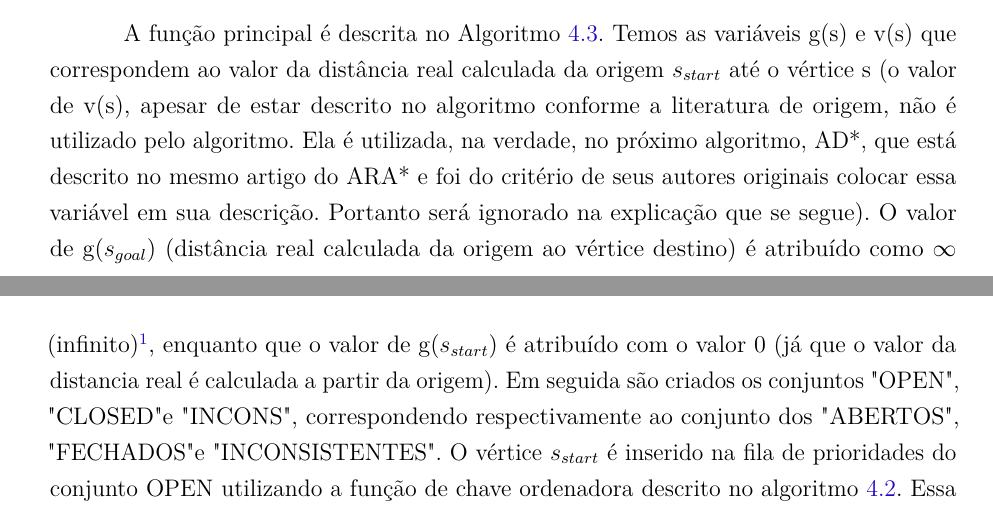
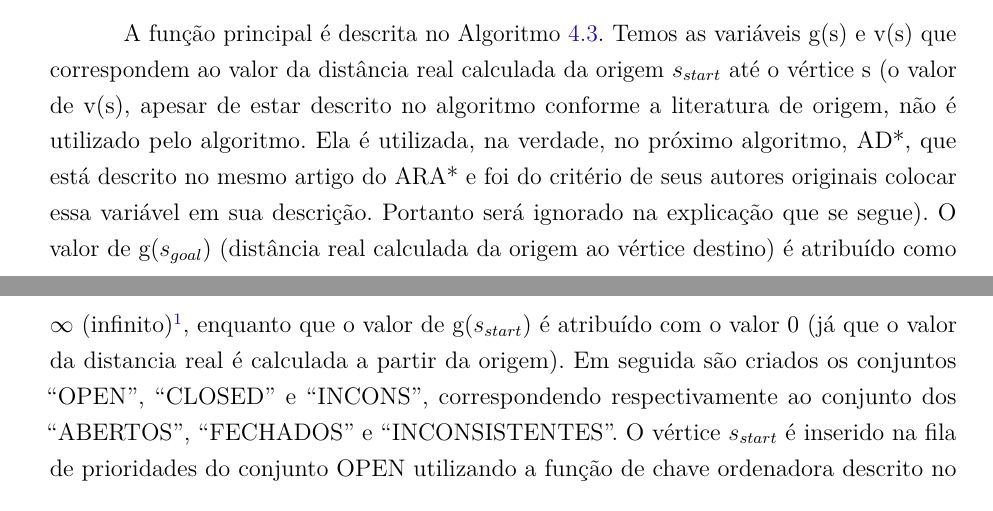
Before and after one commit to pedrohbh/PG-Dissertacao, a LaTeX thesis (Academia/PG.tex, which reads Academia/capitulos/ch4-dinamicos.tex, Academia/capitulos/ch5-experimentos.tex): two parts of pages 24 and 25 of 41, joined at a grey line, cut so that both start at the same text. The pictures show the PDF file Academia/PG.pdf that the author committed with the source.

Commit message:
Backup CXXIV

```diff
--- a/Academia/capitulos/ch4-dinamicos.tex
+++ b/Academia/capitulos/ch4-dinamicos.tex
@@ -57,7 +57,7 @@ procedure Main()
 		publish current $\epsilon$-suboptimal solution;
 \end{lstlisting}
 
-A função principal é descrita no Algoritmo \ref{lst-dinamicos-ara-main}. Temos as variáveis g(s) e v(s) que correspondem ao valor da distância real calculada da origem $s_{start}$ até o vértice s (o valor de v(s), apesar de estar descrito no algoritmo conforme a literatura de origem, não é utilizado pelo algoritmo. Ela é utilizada, na verdade, no próximo algoritmo, AD*, que está descrito no mesmo artigo do ARA* e foi do critério de seus autores originais colocar essa variável em sua descrição. Portanto será ignorado na explicação que se segue). O valor de g($s_{goal}$) (distância real calculada da origem ao vértice destino) é atribuído como $\infty$ (infinito)\footnote{Vide nota de rodapé da seção \ref{sec-dijkstra-algoritmo}.}, enquanto que o valor de g($s_{start}$) é atribuído com o valor 0 (já que o valor da distancia real é calculada a partir da origem). Em seguida são criados os conjuntos "OPEN", "CLOSED" e "INCONS", correspondendo respectivamente ao conjunto dos "ABERTOS", "FECHADOS" e "INCONSISTENTES". O vértice $s_{start}$ é inserido na fila de prioridades do conjunto OPEN utilizando a função de chave ordenadora descrito no algoritmo \ref{lst-dinamicos-ara-key}. Essa função utiliza a estratégia da heurística inflada (descrito a seguir, na subseção \ref{sec-dinamicos-ad-consideracoes}).
+A função principal é descrita no Algoritmo \ref{lst-dinamicos-ara-main}. Temos as variáveis g(s) e v(s) que correspondem ao valor da distância real calculada da origem $s_{start}$ até o vértice s (o valor de v(s), apesar de estar descrito no algoritmo conforme a literatura de origem, não é utilizado pelo algoritmo. Ela é utilizada, na verdade, no próximo algoritmo, AD*, que está descrito no mesmo artigo do ARA* e foi do critério de seus autores originais colocar essa variável em sua descrição. Portanto será ignorado na explicação que se segue). O valor de g($s_{goal}$) (distância real calculada da origem ao vértice destino) é atribuído como $\infty$ (infinito)\footnote{Vide nota de rodapé da seção \ref{sec-dijkstra-algoritmo}.}, enquanto que o valor de g($s_{start}$) é atribuído com o valor 0 (já que o valor da distancia real é calculada a partir da origem). Em seguida são criados os conjuntos ``OPEN'', ``CLOSED'' e ``INCONS'', correspondendo respectivamente ao conjunto dos ``ABERTOS'', ``FECHADOS'' e ``INCONSISTENTES''. O vértice $s_{start}$ é inserido na fila de prioridades do conjunto OPEN utilizando a função de chave ordenadora descrito no algoritmo \ref{lst-dinamicos-ara-key}. Essa função utiliza a estratégia da heurística inflada (descrito a seguir, na subseção \ref{sec-dinamicos-ad-consideracoes}).
 
 A função de cálculo de caminho é então acionada pela função principal (algoritmo \ref{lst-dinamicos-ara-computepath}). Nesta função, o processo iterativo se faz enquanto o valor da chave de $s_{goal}$ for maior do que o valor da chave do termo mínimo da fila de prioridades. Enquanto isso for verdade, o vértice s, que corresponde ao valor do vértice com menor chave de OPEN, é removido deste e adicionado ao conjunto CLOSED. Para cada s' (que representa um vértice do conjunto de vértices adjacentes de s) é verificado se o mesmo já foi visitado pelo algoritmo e em caso negativo, o seu valor de g(s') é atribuído como $\infty$ (infinito). Em seguida, é verificado se a distância calculada até o momento para s', g(s'), é maior do que a soma de g(s) com o peso da aresta entre s e s'. Se caso positivo, g(s') é atualizado com esse novo valor. Em seguida é verificado se o vértice s' não pertence ao conjunto dos fechados e em caso positivo, ele é adicionado/atualizado no conjunto OPEN de acordo com a função de chave ordenadora. Caso contrário, ele é adicionado ao conjunto dos INCONS.
 
@@ -66,7 +66,7 @@ Após o cálculo do caminho e de acordo com função principal (algoritmo \ref{l
 \subsection{Heurística inflada e considerações sobre o algoritmo}
 \label{sec-dinamicos-ara-consideracoes}
 
-A principal diferença entre o algoritmo ARA* e o A* está na utilização da estratégia da heurística inflada. Ela consiste em utilizar a mesma função de ordenação de chaves da fila de prioridades do algoritmo A*, com a exceção de que o valor heurístico é multiplicado por um fator $\epsilon$. Isso faz com que menos vértices sejam visitados, já que os menos "promissores" serão posicionados mais para o final da fila de prioridades enquanto que os mais "promissores" serão posicionados mais para frente, e com isso é mais provável que um caminho até o vértice destino, $s_{goal}$, seja encontrado mais rápido do que pelo algoritmo A* (já que menos vértices deverão ser visitados). Entretanto, ao se utilizar esta técnica perdemos a garantia do resultado ótimo do algoritmo (algo semelhante ao que ocorre quando não utilizamos heurísticas não-admissíveis. Vide subseção \ref{sec-aestrela-algoritmo-heuristica}).
+A principal diferença entre o algoritmo ARA* e o A* está na utilização da estratégia da heurística inflada. Ela consiste em utilizar a mesma função de ordenação de chaves da fila de prioridades do algoritmo A*, com a exceção de que o valor heurístico é multiplicado por um fator $\epsilon$. Isso faz com que menos vértices sejam visitados, já que os menos ``promissores'' serão posicionados mais para o final da fila de prioridades enquanto que os mais ``promissores'' serão posicionados mais para frente, e com isso é mais provável que um caminho até o vértice destino, $s_{goal}$, seja encontrado mais rápido do que pelo algoritmo A* (já que menos vértices deverão ser visitados). Entretanto, ao se utilizar esta técnica perdemos a garantia do resultado ótimo do algoritmo (algo semelhante ao que ocorre quando não utilizamos heurísticas não-admissíveis. Vide subseção \ref{sec-aestrela-algoritmo-heuristica}).
 
 Porém, uma grande vantagem de se utilizar essa estratégia é que teremos um limite superior para a solução encontrada. Considere que o custo ótimo de um determinado caminho seja C*. Se o utilizarmos a função g( s ) + $\epsilon$ * h( s ), com o valor de $\epsilon > 1$, então há a garantia de que a nova solução C, C* $\leq$ C $\leq \epsilon$ x C*. Com isso, se $\epsilon$ = 1, a solução encontrada será garantidamente ótima \cite{moura2010estudo}.
 
@@ -154,7 +154,7 @@ procedure Main()
 
 O algoritmo é muito semelhante em sua execução ao ARA*, já que o AD* é uma adaptação do mesmo \cite{moura2010estudo}. A função principal (algoritmo \ref{lst-dinamicos-ad-main}) começa iniciando os valores de g($s_{goal}$), v($s_{goal}$) e v($s_{start}$) como $\infty$, bp($s_{start}$) como ponteiro nulo e g($s_{start}$) como 0. Em seguida o vértice $s_{start}$ é inserido na fila de prioridades de acordo com  a função de chave ordenadora descrita no algoritmo \ref{lst-dinamicos-ad-key}. Disso, é acionado a função de cálculo de caminho (algoritmo \ref{lst-dinamicos-ad-computepath}).
 
-Essa função trabalha da seguinte forma: inicialmente se verifica se o valor da chave de $s_{goal}$ é maior do que a menor chave da fila de prioridades (condição semelhante ao do algoritmo ARA*, vide algoritmo \ref{lst-dinamicos-ara-computepath}) ou se o valor de v($s_{goal}$) é menor do que o valor de g( $s_{goal}$ ). Caso seja verdade, o processo iterativo é iniciado. O vértice s, que corresponde ao vértice com menor chave na fila de prioridades é removido do conjunto OPEN, e é verificado se o valor de v(s) é maior do que o g(s), ou seja, se o valor da distância calculada da busca anterior é maior do que o valor da busca atual (esse é o caso padrão do algoritmo). Sendo verdade, o algoritmo segue a mesma forma de execução do ARA*, conforme descrito na seção \ref{sec-dinamicos-ara}. A diferença de tratamento ocorre quando a condição inicial não ocorre, e neste caso, o valor de v( s ) é atualizado como $\infty$, e para cada vértice s' adjacente de s é verificado se este já havia sido visitado pelo algoritmo. Caso contrário, os valores de v( s' ), g( s' ) são iniciados como $\infty$ e bp( s') é iniciado como ponteiro nulo. Em seguida, é verificado se bp( s' ) é igual ao vértice s. Em caso positivo, o bp( s' ) é atualizado com o vértice predecessor de s', s'', cujo valor da função v(s'') + c( s'', s') é a menor dentre todos os vértices predecessores de s'. Feito isso, o valor de g( s' ) é atualizado com esse novo valor. Finalmente a função de determinação para qual conjunto pertencerá s' é chamada (função "UpdateSetMembership").
+Essa função trabalha da seguinte forma: inicialmente se verifica se o valor da chave de $s_{goal}$ é maior do que a menor chave da fila de prioridades (condição semelhante ao do algoritmo ARA*, vide algoritmo \ref{lst-dinamicos-ara-computepath}) ou se o valor de v($s_{goal}$) é menor do que o valor de g( $s_{goal}$ ). Caso seja verdade, o processo iterativo é iniciado. O vértice s, que corresponde ao vértice com menor chave na fila de prioridades é removido do conjunto OPEN, e é verificado se o valor de v(s) é maior do que o g(s), ou seja, se o valor da distância calculada da busca anterior é maior do que o valor da busca atual (esse é o caso padrão do algoritmo). Sendo verdade, o algoritmo segue a mesma forma de execução do ARA*, conforme descrito na seção \ref{sec-dinamicos-ara}. A diferença de tratamento ocorre quando a condição inicial não ocorre, e neste caso, o valor de v( s ) é atualizado como $\infty$, e para cada vértice s' adjacente de s é verificado se este já havia sido visitado pelo algoritmo. Caso contrário, os valores de v( s' ), g( s' ) são iniciados como $\infty$ e bp( s') é iniciado como ponteiro nulo. Em seguida, é verificado se bp( s' ) é igual ao vértice s. Em caso positivo, o bp( s' ) é atualizado com o vértice predecessor de s', s'', cujo valor da função v(s'') + c( s'', s') é a menor dentre todos os vértices predecessores de s'. Feito isso, o valor de g( s' ) é atualizado com esse novo valor. Finalmente a função de determinação para qual conjunto pertencerá s' é chamada (função ``UpdateSetMembership'').
 
 A função de determinação ao qual conjunto pertencerá funciona de uma maneira muito simples. Caso os valores de v( s ) e g( s ) sejam diferentes, a função tem comportamento similar ao processo de atribuição de conjunto do ARA* (vide algoritmo \ref{lst-dinamicos-ara-computepath}). A diferença ocorre quando esses valores são iguais (ou seja, não houve mudança de valores entre a busca atual e a anterior). O vértice é removido de OPEN caso pertença a ele ou removido de INCONS caso pertença a este. Isso feito para que este vértice não precise ser explorado nesta busca ou na próxima (caso esteja em INCOS).
 
--- a/Academia/capitulos/ch5-experimentos.tex
+++ b/Academia/capitulos/ch5-experimentos.tex
@@ -160,7 +160,7 @@ Algoritmo A* Manhattan & Algoritmo A* utilizando a distância Manhattan \\
 \end{adjustbox}
 \end{table}
 
-Será executado dez vezes cada algoritmo para cada instância da subseção \ref{sec-dijkstra-experimentos} em que para cada execução, será afixado o vértice origem como o sendo de valor de identificação "0" e terá como vértice destino um vértice escolhido aleatoriamente, sendo que não haverá repetição de vértices\footnote{Para o caso do algoritmo de Dijkstra especificado na primeira linha da tabela \ref{tbl-aestrela-instancias}, não será estabelecido um vértice destino já que o algoritmo calcula a melhor rota para todos os vértices do grafo.} (ou seja, supomos que o vértice de valor de identificação "180" tenha sido escolhido na primeira rodada. Esse vértice não será escolhido como destino nas demais 9 rodadas. Caso esse vértice seja "sorteado" na próxima iteração, um novo vértice será escolhido aleatoriamente). Nessas dez rodadas será verificado o tempo médio de execução, o número médio de vértices abertos por cada versão e para o algoritmo A* com a heurística Manhattan, será verificado a qualidade da solução.
+Será executado dez vezes cada algoritmo para cada instância da subseção \ref{sec-dijkstra-experimentos} em que para cada execução, será afixado o vértice origem como o sendo de valor de identificação ``0'' e terá como vértice destino um vértice escolhido aleatoriamente, sendo que não haverá repetição de vértices\footnote{Para o caso do algoritmo de Dijkstra especificado na primeira linha da tabela \ref{tbl-aestrela-instancias}, não será estabelecido um vértice destino já que o algoritmo calcula a melhor rota para todos os vértices do grafo.} (ou seja, supomos que o vértice de valor de identificação ``180'' tenha sido escolhido na primeira rodada. Esse vértice não será escolhido como destino nas demais 9 rodadas. Caso esse vértice seja ``sorteado'' na próxima iteração, um novo vértice será escolhido aleatoriamente). Nessas dez rodadas será verificado o tempo médio de execução, o número médio de vértices abertos por cada versão e para o algoritmo A* com a heurística Manhattan, será verificado a qualidade da solução.
 
 Para todas as versões será utilizada a estrutura de dados Heap Binário (descrito na subseção \ref{sec-dijkstra-versoes-heap}) pois conforme mostrado no capítulo \ref{sec-dijkstra}, foi a estrutura que melhor se sobressaiu entre as outras em termos de tempo computacional.
 
@@ -222,7 +222,7 @@ A tabela \ref{tbl-aestrela-resultados-tempo} mostra os tempos, em milissegundos,
 \label{sec-aestrela-resultados-analise}
 Como apontado pelos testes realizados, o algoritmo A* teve um desempenho computacional melhor do que o algoritmo Dijkstra, inclusive sobre o Dijkstra Adaptado (descrito anteriormente). Podemos ver que esse resultado está diretamente ligado ao número de vértices abertos por cada algoritmo (tabela \ref{tbl-aestrela-resultados-nva}). Aqueles que abriram mais vértices, obtiveram um tempo computacional maior. Isso já esperado, já que o algoritmo teve que processar mais etapas até que sua condição de parada fosse encontrada.
 
-Dos quatro métodos testados, o que obteve menor tempo computacional foi o algoritmo A* aplicando a heurística não-admissível Distância Manhattan. Isso se deve ao fato de o cálculo da distância (que é realizado em tempo de execução) ser mais simples do que o empregado pela distância euclidiana (que envolve radiação e exponenciação). Porém esse resultado possui um "preço a ser pago" que é, conforme descrito na subseção \ref{sec-aestrela-algoritmo-heuristica}, a não garantia do menor caminho entre os vértices pesquisados. Mas, conforme mostra a tabela \ref{tbl-aestrela-resultados-qualidadesolucao}, a diferença média entre as soluções encontradas e suas respectivas soluções ótimas giram em torno de 4\%, o que pode ser considerado como um bom resultado.
+Dos quatro métodos testados, o que obteve menor tempo computacional foi o algoritmo A* aplicando a heurística não-admissível Distância Manhattan. Isso se deve ao fato de o cálculo da distância (que é realizado em tempo de execução) ser mais simples do que o empregado pela distância euclidiana (que envolve radiação e exponenciação). Porém esse resultado possui um ``preço a ser pago'' que é, conforme descrito na subseção \ref{sec-aestrela-algoritmo-heuristica}, a não garantia do menor caminho entre os vértices pesquisados. Mas, conforme mostra a tabela \ref{tbl-aestrela-resultados-qualidadesolucao}, a diferença média entre as soluções encontradas e suas respectivas soluções ótimas giram em torno de 4\%, o que pode ser considerado como um bom resultado.
 
 \subsection{Conclusões}
 \label{sec-aestrela-conclusao}
@@ -353,7 +353,7 @@ Os resultados obtidos estão descritos na tabela \ref{tbl-experimentos-dinamicos
 
 Podemos observar que o algoritmo AD* possui um tempo computacional em geral melhor do que A* quando usado para recalcular a rota em grafos dinâmicos. No geral tivemos que essa diferença foi maior para quando o grafo tem o peso de suas arestas diminuídos do que quando o peso é aumentado. Isso é justificável, já que a rotina de tratamento para arestas com o peso aumentado é mais complexa do que para o peso diminuído \cite{moura2010estudo}.
 
-Observamos também que existe um ganho computacional mesmo quando o grafo não sofre alteração de seus pesos (caso "normal" descrito na tabela). Isso ocorre por causa da estratégia da heurística inflada que acha uma solução sub-ótima rápida e a medida que  o valor de $\epsilon$ é diminuído, a solução é melhorada, porém, ao contrário do que executa o A*, o AD* não recalcula todo mundo novamente, mas usa vértices já abertos anteriormente, tornado mais rápido esse novo cálculo. Observamos ainda que o número de vértices abertos pelo AD*, em geral, é menor do que o A*.
+Observamos também que existe um ganho computacional mesmo quando o grafo não sofre alteração de seus pesos (caso ``normal'' descrito na tabela). Isso ocorre por causa da estratégia da heurística inflada que acha uma solução sub-ótima rápida e a medida que  o valor de $\epsilon$ é diminuído, a solução é melhorada, porém, ao contrário do que executa o A*, o AD* não recalcula todo mundo novamente, mas usa vértices já abertos anteriormente, tornado mais rápido esse novo cálculo. Observamos ainda que o número de vértices abertos pelo AD*, em geral, é menor do que o A*.
 
 Os resultados mostram também, que o ganho foi maior quando houve muitas mudanças dos vértices (50\%-70\%), mostrando que esse algoritmo se adéqua bem a grandes mudanças no grafo mantendo um bom desempenho.
 
```
Also changed, not shown: Academia/PG.pdf, Academia/capitulos/ch5-experimentos.tex (4 more changed lines).
